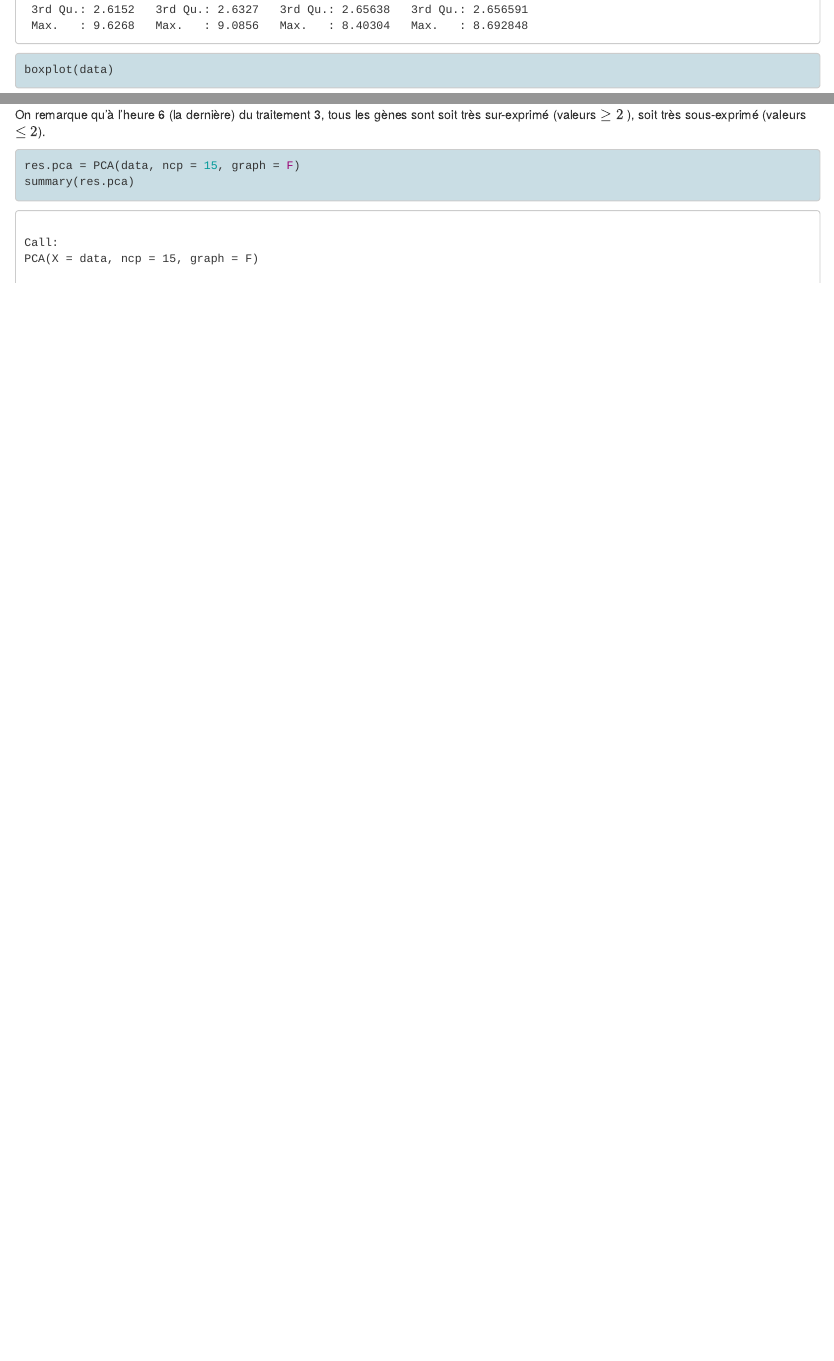
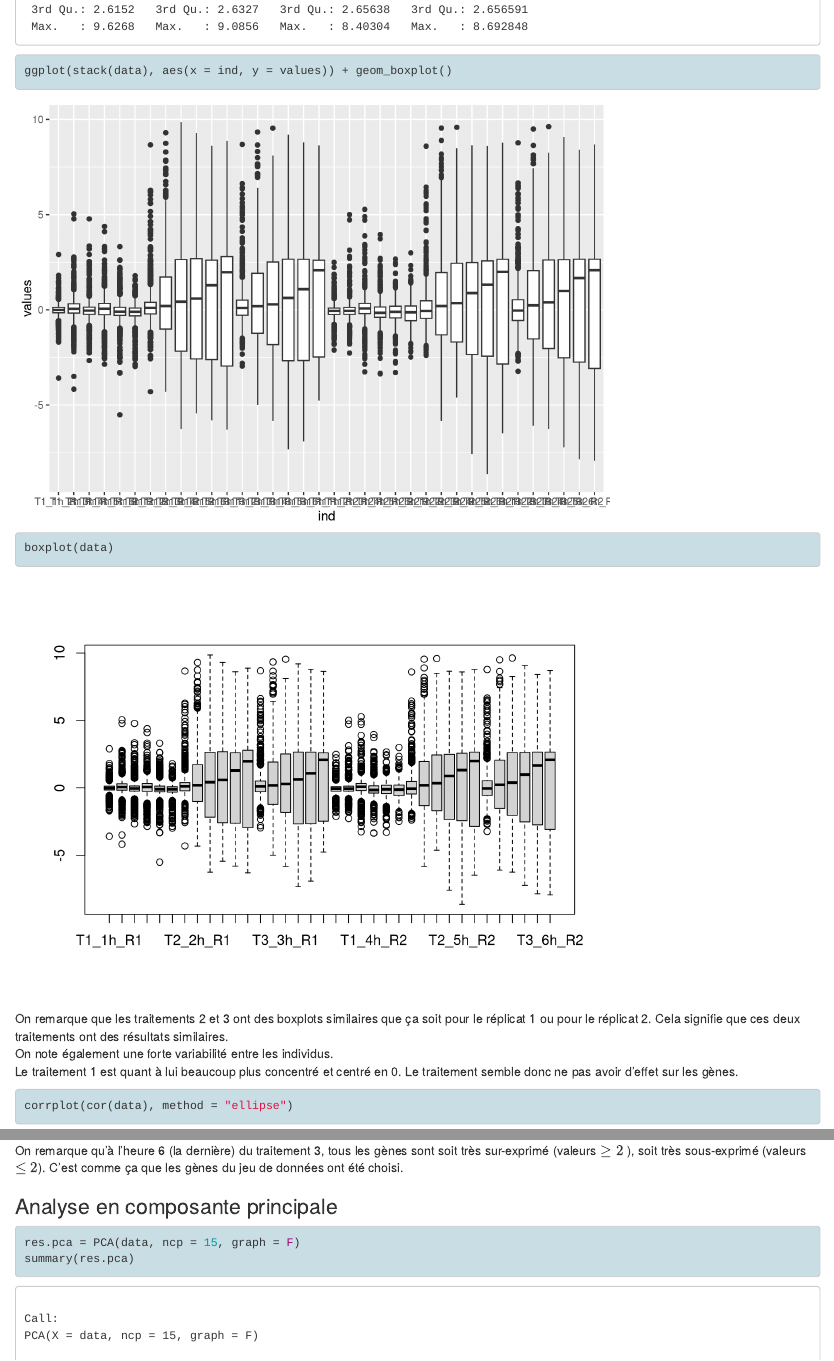
Before and after one commit to Yjmal/projet_AD_EMS, an R Markdown document (Wang_Song_Jmal_Grivet_Rapport.Rmd): the page in a window 1100 px wide, from 6400 px down before the commit and from 3030 px down after it, so that both start at the same text, and a second part further down, joined at a grey line. Rendered offline with R 4.5, knitr and Pandoc, with nearby package versions; code that draws random numbers runs with fixed seeds of ours; some code elsewhere in the file could not run offline.

Commit message:
Début 18/11

````diff
--- a/Wang_Song_Jmal_Grivet_Rapport.Rmd
+++ b/Wang_Song_Jmal_Grivet_Rapport.Rmd
@@ -75,8 +79,14 @@ print(summary(data))
 ```
 
 ```{r}
+ggplot(stack(data), aes(x = ind, y = values))+
+  geom_boxplot()
 boxplot(data)
 ```
+
+On remarque que les traitements 2 et 3 ont des boxplots similaires que ça soit pour le réplicat 1 ou pour le réplicat 2. Cela signifie que ces deux traitements ont des résultats similaires.\
+On note également une forte variabilité entre les individus.\
+Le traitement 1 est quant à lui beaucoup plus concentré et centré en 0. Le traitement semble donc ne pas avoir d'effet sur les gènes.
 
 ```{r}
 corrplot(cor(data), method="ellipse")
@@ -97,6 +107,8 @@ hist(data[,18], main="Fréquence de la valeur des gènes du traintement 3 à l'h
 ```
 
-On remarque qu'à l'heure 6 (la dernière) du traitement 3, tous les gènes sont soit très sur-exprimé (valeurs $\geq 2$ ), soit très sous-exprimé (valeurs $\leq 2$).
+On remarque qu'à l'heure 6 (la dernière) du traitement 3, tous les gènes sont soit très sur-exprimé (valeurs $\geq 2$ ), soit très sous-exprimé (valeurs $\leq 2$). C'est comme ça que les gènes du jeu de données ont été choisi.
+
+### Analyse en composante principale
 
 ```{r}
 res.pca = PCA(data, ncp=15, graph=F)
````
Also changed, not shown: Wang_Song_Jmal_Grivet_Rapport.Rmd (10 more changed lines).
